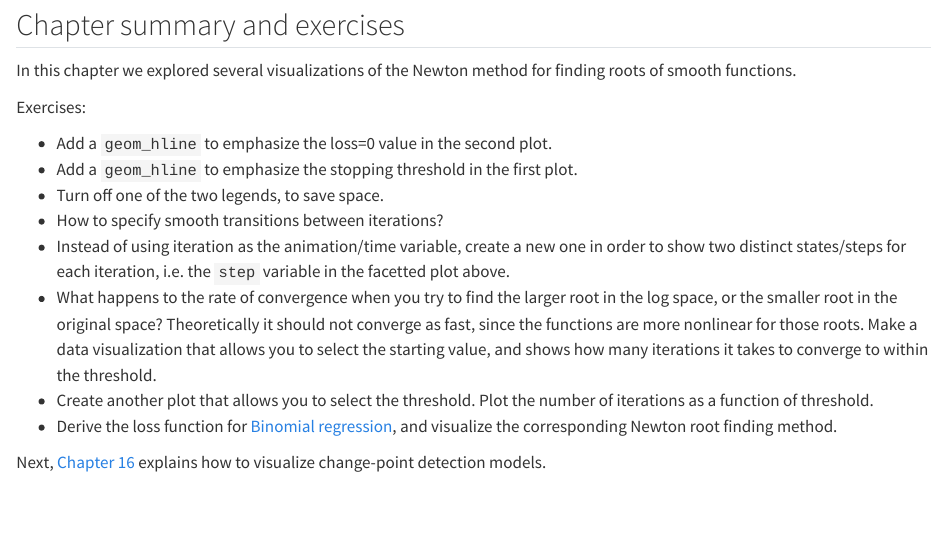
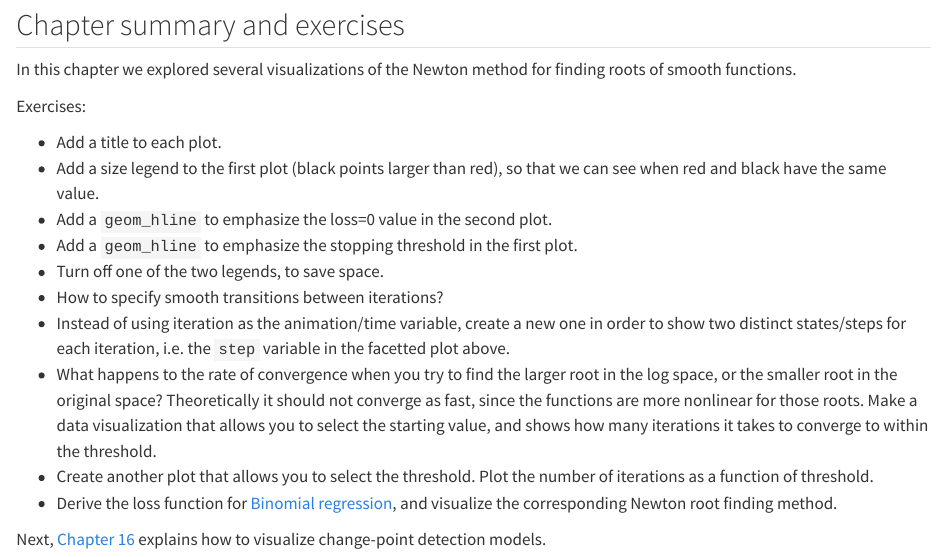
Before and after one commit to animint/animint-manual-en, a Quarto document (chapters/Ch15/Ch15-Newton.qmd): the page in a window 1100 px wide, from 8500 px down before the commit and from 8520 px down after it, so that both start at the same text. Rendered offline with R 4.5, knitr and Pandoc in place of Quarto, with nearby package versions; some code elsewhere in the file could not run offline; common packages that the code uses without loading them are loaded.

Commit message:
ch15 html tab

```diff
--- a/chapters/Ch15/Ch15-Newton.qmd
+++ b/chapters/Ch15/Ch15-Newton.qmd
@@ -273,6 +274,8 @@ method for finding roots of smooth functions.
 
 Exercises:
 
+* Add a title to each plot.
+* Add a size legend to the first plot (black points larger than red), so that we can see when red and black have the same value.
 * Add a `geom_hline` to emphasize the loss=0 value in the second plot.
 * Add a `geom_hline` to emphasize the stopping threshold in the first
   plot.
```
Also changed, not shown: chapters/Ch15/Ch15-Newton.qmd (1 more changed lines).
